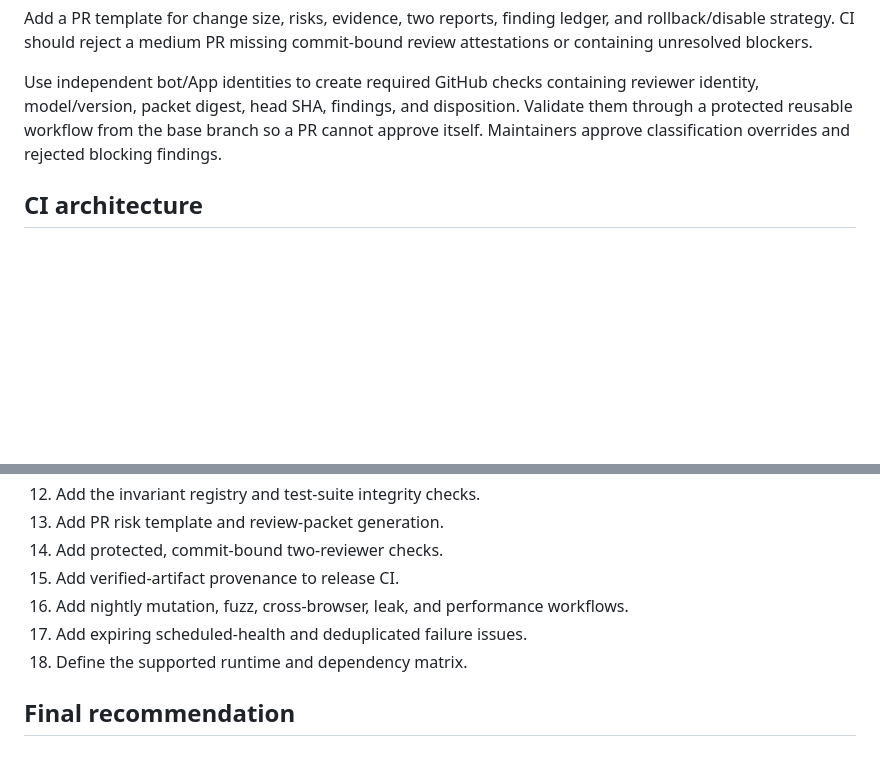
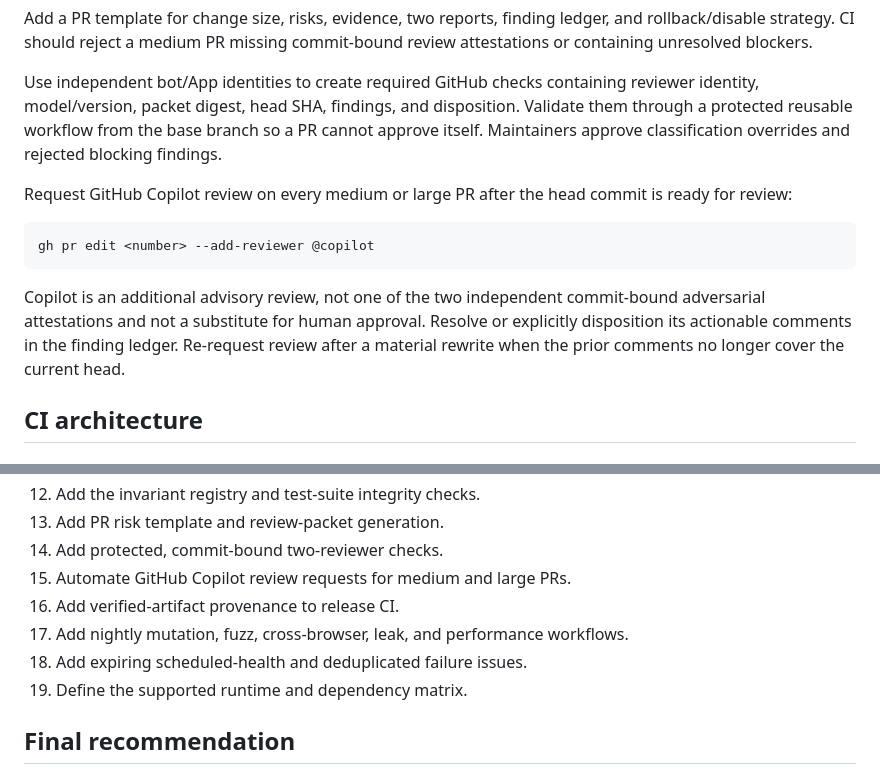
Before and after one commit to marimo-team/codemirror-sql, a Markdown page: implementation.md, 2 parts joined by grey strips. GitHub-like rendering; blank space fills up the shorter version.

Commit message:
docs: add Copilot to PR review workflow

````diff
--- a/implementation.md
+++ b/implementation.md
@@ -590,6 +590,19 @@ disposition. Validate them through a protected reusable workflow from the base
 branch so a PR cannot approve itself. Maintainers approve classification
 overrides and rejected blocking findings.
 
+Request GitHub Copilot review on every medium or large PR after the head commit
+is ready for review:
+
+```bash
+gh pr edit <number> --add-reviewer @copilot
+```
+
+Copilot is an additional advisory review, not one of the two independent
+commit-bound adversarial attestations and not a substitute for human approval.
+Resolve or explicitly disposition its actionable comments in the finding
+ledger. Re-request review after a material rewrite when the prior comments no
+longer cover the current head.
+
 ## CI architecture
 
 ### Required fast PR lane
@@ -801,10 +814,11 @@ Before semantic implementation:
 12. Add the invariant registry and test-suite integrity checks.
 13. Add PR risk template and review-packet generation.
 14. Add protected, commit-bound two-reviewer checks.
-15. Add verified-artifact provenance to release CI.
-16. Add nightly mutation, fuzz, cross-browser, leak, and performance workflows.
-17. Add expiring scheduled-health and deduplicated failure issues.
-18. Define the supported runtime and dependency matrix.
+15. Automate GitHub Copilot review requests for medium and large PRs.
+16. Add verified-artifact provenance to release CI.
+17. Add nightly mutation, fuzz, cross-browser, leak, and performance workflows.
+18. Add expiring scheduled-health and deduplicated failure issues.
+19. Define the supported runtime and dependency matrix.
 
 ## Final recommendation
 
````
